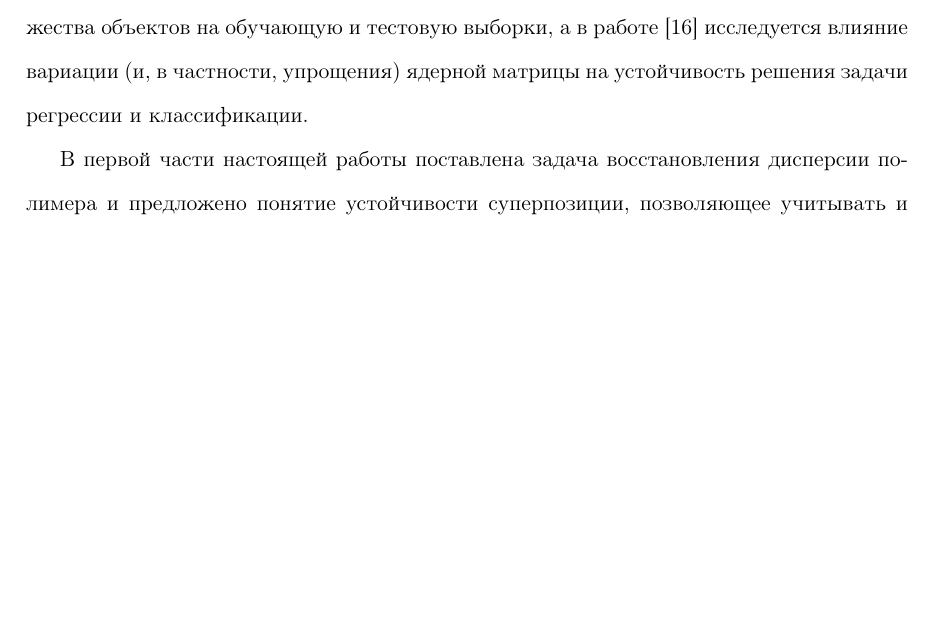
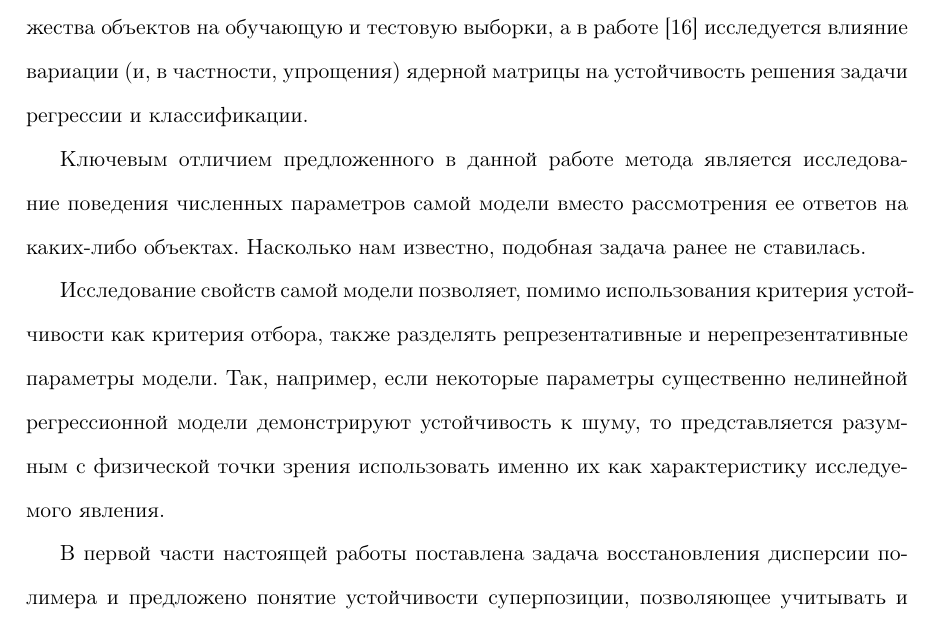
Before and after one commit to 0xd34df00d/RefractOptics, a LaTeX paper (doc/Rudoy2012Optics.tex): part of page 4 of 20, cut so that both start at the same text, the shorter picture padded with empty space. Compiled offline with pdfLaTeX.

Commit message:
[2012Optics] Added a few words about key differences in Intro.

```diff
--- a/doc/Rudoy2012Optics.tex
+++ b/doc/Rudoy2012Optics.tex
@@ -202,6 +202,17 @@ $n$ имеет принципиальное значение. Указанная
 объектов на обучающую и тестовую выборки, а в работе \cite{cortes2010impact}
 исследуется влияние вариации (и, в частности, упрощения) ядерной матрицы
 на устойчивость решения задачи регрессии и классификации.
+
+Ключевым отличием предложенного в данной работе метода является исследование поведения
+численных параметров самой модели вместо рассмотрения ее ответов на каких-либо
+объектах. Насколько нам известно, подобная задача ранее не ставилась.
+
+Исследование свойств самой модели позволяет, помимо использования
+критерия устойчивости как критерия отбора, также разделять репрезентативные
+и нерепрезентативные параметры модели. Так, например, если некоторые параметры
+существенно нелинейной регрессионной модели демонстрируют устойчивость к шуму,
+то представляется разумным с физической точки зрения использовать именно их
+как характеристику исследуемого явления.
 
 В первой части настоящей работы поставлена задача восстановления дисперсии полимера и
 предложено понятие устойчивости суперпозиции, позволяющее учитывать и анализировать
```
